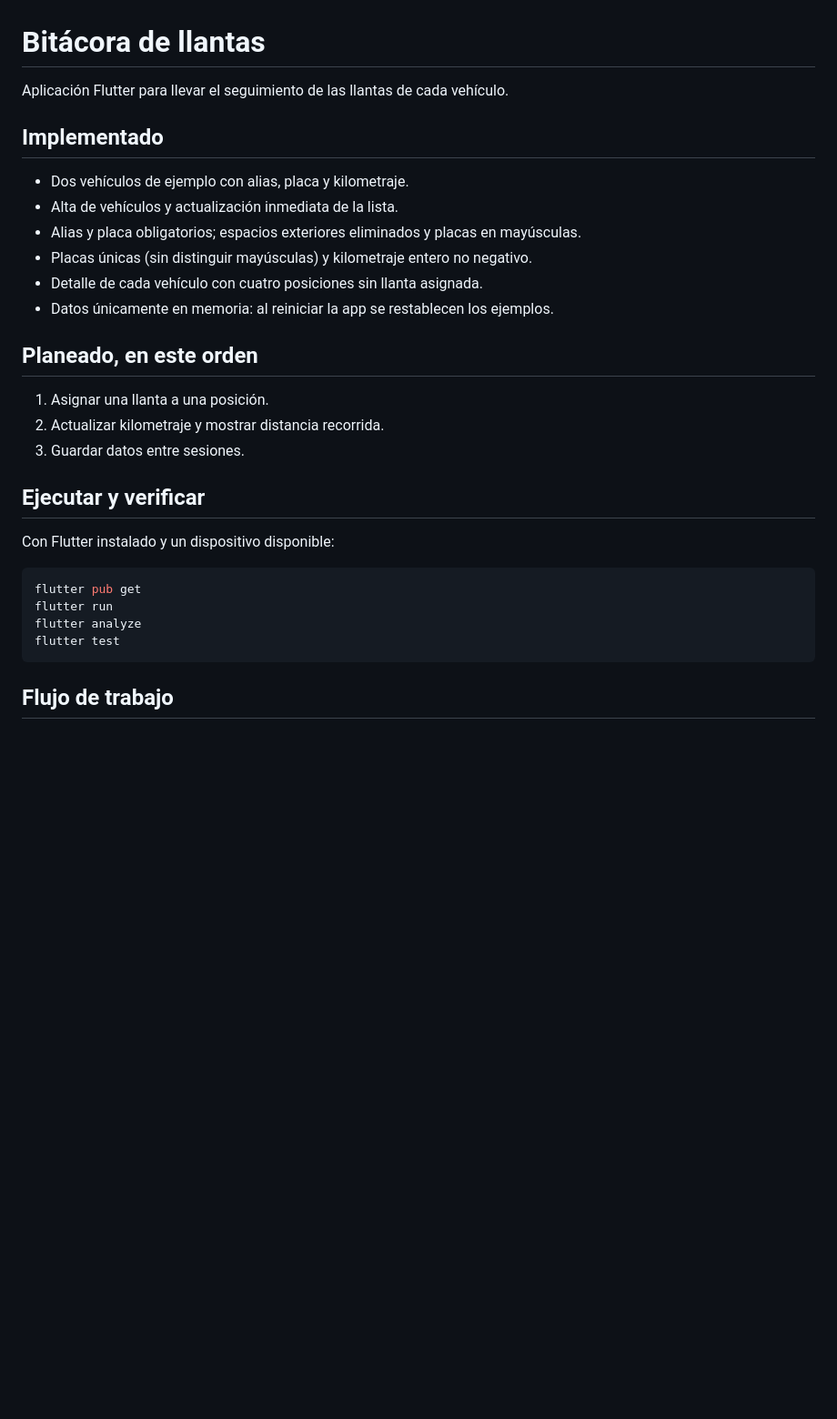
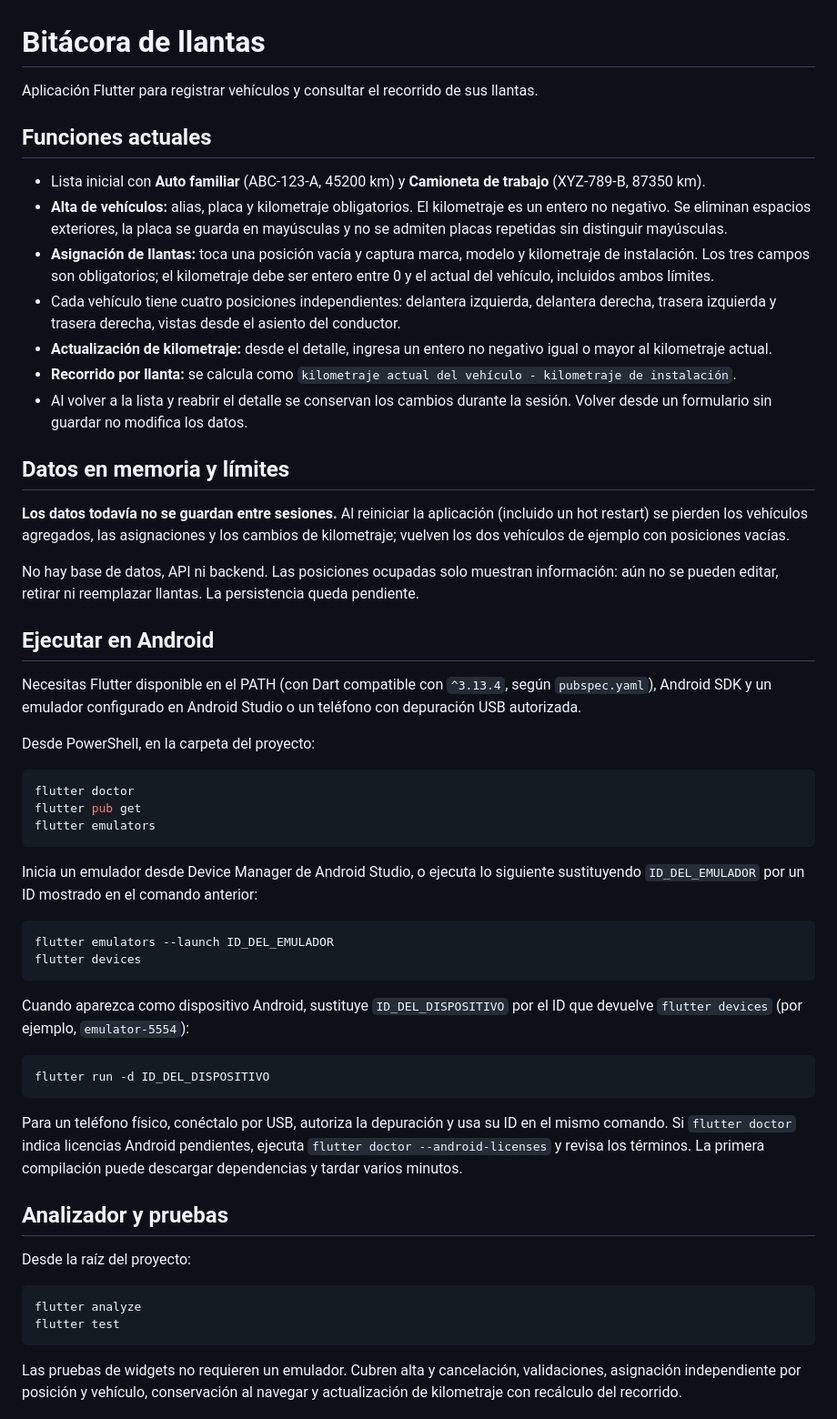
Before and after one commit to Burgosss/bitacora_llantas, a Markdown page: README.md, the part around the change printed below. Shown: that part at 91% size. Rendered like a GitHub page; blank space fills up the shorter version.

````diff
--- a/README.md
+++ b/README.md
@@ -1,32 +1,58 @@
 # Bitácora de llantas
 
-Aplicación Flutter para llevar el seguimiento de las llantas de cada vehículo.
+Aplicación Flutter para registrar vehículos y consultar el recorrido de sus llantas.
 
-## Implementado
+## Funciones actuales
 
-- Dos vehículos de ejemplo con alias, placa y kilometraje.
-- Alta de vehículos y actualización inmediata de la lista.
-- Alias y placa obligatorios; espacios exteriores eliminados y placas en mayúsculas.
-- Placas únicas (sin distinguir mayúsculas) y kilometraje entero no negativo.
-- Detalle de cada vehículo con cuatro posiciones sin llanta asignada.
-- Datos únicamente en memoria: al reiniciar la app se restablecen los ejemplos.
+- Lista inicial con **Auto familiar** (ABC-123-A, 45200 km) y **Camioneta de trabajo** (XYZ-789-B, 87350 km).
+- **Alta de vehículos:** alias, placa y kilometraje obligatorios. El kilometraje es un entero no negativo. Se eliminan espacios exteriores, la placa se guarda en mayúsculas y no se admiten placas repetidas sin distinguir mayúsculas.
+- **Asignación de llantas:** toca una posición vacía y captura marca, modelo y kilometraje de instalación. Los tres campos son obligatorios; el kilometraje debe ser entero entre 0 y el actual del vehículo, incluidos ambos límites.
+- Cada vehículo tiene cuatro posiciones independientes: delantera izquierda, delantera derecha, trasera izquierda y trasera derecha, vistas desde el asiento del conductor.
+- **Actualización de kilometraje:** desde el detalle, ingresa un entero no negativo igual o mayor al kilometraje actual.
+- **Recorrido por llanta:** se calcula como `kilometraje actual del vehículo - kilometraje de instalación`.
+- Al volver a la lista y reabrir el detalle se conservan los cambios durante la sesión. Volver desde un formulario sin guardar no modifica los datos.
 
-## Planeado, en este orden
+## Datos en memoria y límites
 
-1. Asignar una llanta a una posición.
-2. Actualizar kilometraje y mostrar distancia recorrida.
-3. Guardar datos entre sesiones.
+**Los datos todavía no se guardan entre sesiones.** Al reiniciar la aplicación (incluido un hot restart) se pierden los vehículos agregados, las asignaciones y los cambios de kilometraje; vuelven los dos vehículos de ejemplo con posiciones vacías.
 
-## Ejecutar y verificar
+No hay base de datos, API ni backend. Las posiciones ocupadas solo muestran información: aún no se pueden editar, retirar ni reemplazar llantas. La persistencia queda pendiente.
 
-Con Flutter instalado y un dispositivo disponible:
+## Ejecutar en Android
 
-```sh
+Necesitas Flutter disponible en el PATH (con Dart compatible con `^3.13.4`, según `pubspec.yaml`), Android SDK y un emulador configurado en Android Studio o un teléfono con depuración USB autorizada.
+
+Desde PowerShell, en la carpeta del proyecto:
+
+```powershell
+flutter doctor
 flutter pub get
-flutter run
+flutter emulators
+```
+
+Inicia un emulador desde Device Manager de Android Studio, o ejecuta lo siguiente sustituyendo `ID_DEL_EMULADOR` por un ID mostrado en el comando anterior:
+
+```powershell
+flutter emulators --launch ID_DEL_EMULADOR
+flutter devices
+```
+
+Cuando aparezca como dispositivo Android, sustituye `ID_DEL_DISPOSITIVO` por el ID que devuelve `flutter devices` (por ejemplo, `emulator-5554`):
+
+```powershell
+flutter run -d ID_DEL_DISPOSITIVO
+```
+
+Para un teléfono físico, conéctalo por USB, autoriza la depuración y usa su ID en el mismo comando. Si `flutter doctor` indica licencias Android pendientes, ejecuta `flutter doctor --android-licenses` y revisa los términos. La primera compilación puede descargar dependencias y tardar varios minutos.
+
+## Analizador y pruebas
+
+Desde la raíz del proyecto:
+
+```powershell
 flutter analyze
 flutter test
 ```
 
-## Flujo de trabajo
+Las pruebas de widgets no requieren un emulador. Cubren alta y cancelación, validaciones, asignación independiente por posición y vehículo, conservación al navegar y actualización de kilometraje con recálculo del recorrido.
 
````
Also changed, not shown: other parts of README.md (+24 -10 lines), docs/capturas/01-lista.png (added), docs/capturas/02-alta.png (added), docs/capturas/03-detalle.png (added).
